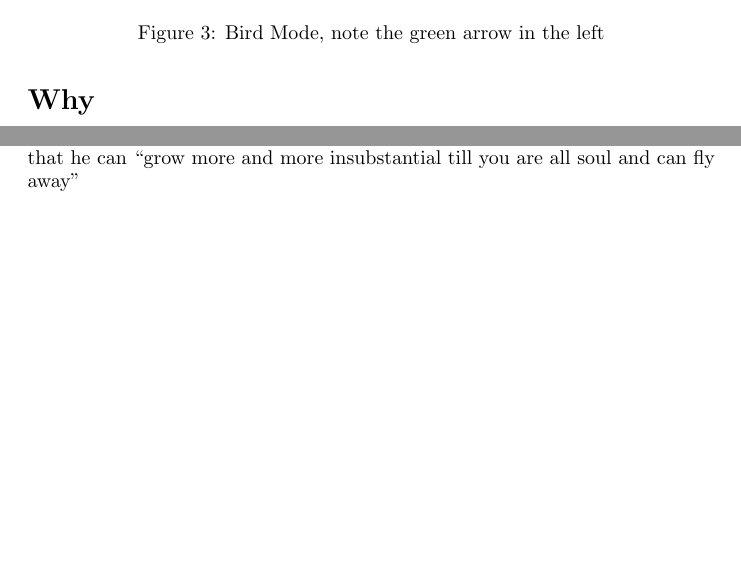
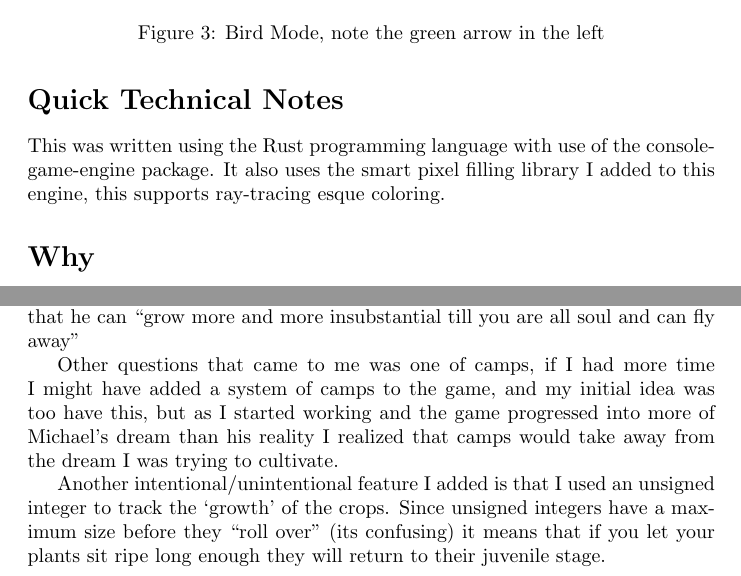
Before and after one commit to mackenzie-norman/final-game, a LaTeX document (writeup.tex): two parts of pages 4 and 5 of 5, joined at a grey line, cut so that both start at the same text, the shorter picture padded with empty space. Compiled offline with pdfLaTeX.

```diff
--- a/writeup.tex
+++ b/writeup.tex
@@ -77,6 +77,8 @@
 
 
 
+\section*{Quick Technical Notes }
+This was written using the Rust programming language with use of the console-game-engine package. It also uses the smart pixel filling library I added to this engine, this supports ray-tracing esque coloring.
 
 
 \section*{Why}
@@ -89,6 +91,10 @@
 
 I also included the birds eye view to support Michaels dream of ``I used to think about flying. I always wanted to fly. I used to stretch out my arms and think I was flying over the fences and between the houses. I flew low over people's heads, but they couldn't see me.'' This was one of my favorite themes of the book. Especially the idea the doctor has where Michael is not eating so that he can ``grow more and more insubstantial till you are all soul and can fly away''
 
+Other questions that came to me was one of camps, if I had more time I might have added a system of camps to the game, and my initial idea was too have this, but as I started working and the game progressed into more of Michael's dream than his reality I realized that camps would take away from the dream I was trying to cultivate.
+
+Another intentional/unintentional feature I added is that I used an unsigned integer to track the `growth' of the crops. Since unsigned integers have a maximum size before they ``roll over'' (its confusing) it means that if you let your plants sit ripe long enough they will return to their juvenile stage.
+
 
 
 \end{document}
```
Also changed, not shown: writeup.pdf, 1 other file.
